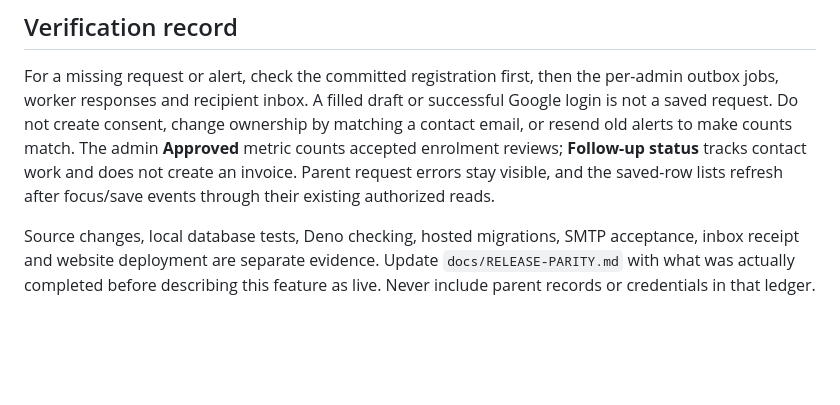
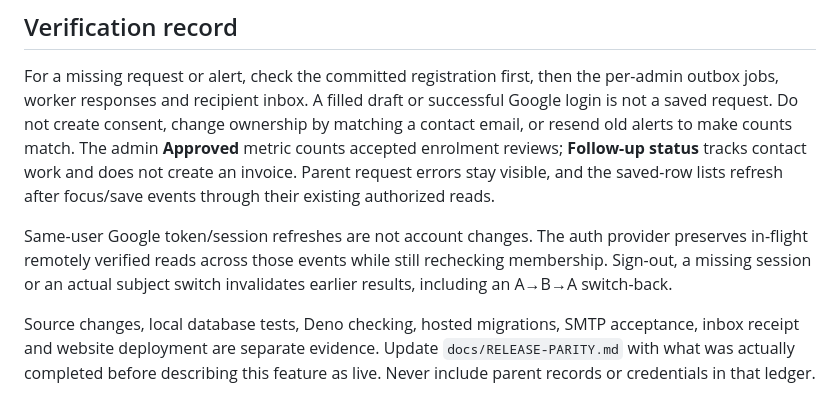
Before and after one commit to ankitkumarsingh1702/letsaimit, a Markdown page: README-NOTIFICATIONS.md, the part around the change. Drawn GitHub-style; blank space fills up the shorter version.

Commit message:
Record live enrolment alerts and auth refresh regression

```diff
--- a/README-NOTIFICATIONS.md
+++ b/README-NOTIFICATIONS.md
@@ -158,6 +158,11 @@ status** tracks contact work and does not create an invoice. Parent request
 errors stay visible, and the saved-row lists refresh after focus/save events
 through their existing authorized reads.
 
+Same-user Google token/session refreshes are not account changes. The auth
+provider preserves in-flight remotely verified reads across those events while
+still rechecking membership. Sign-out, a missing session or an actual subject
+switch invalidates earlier results, including an A→B→A switch-back.
+
 Source changes, local database tests, Deno checking, hosted migrations, SMTP
 acceptance, inbox receipt and website deployment are separate evidence. Update
 `docs/RELEASE-PARITY.md` with what was actually completed before describing this
```
Also changed, not shown: docs/RELEASE-PARITY.md (+25 -3 lines).
